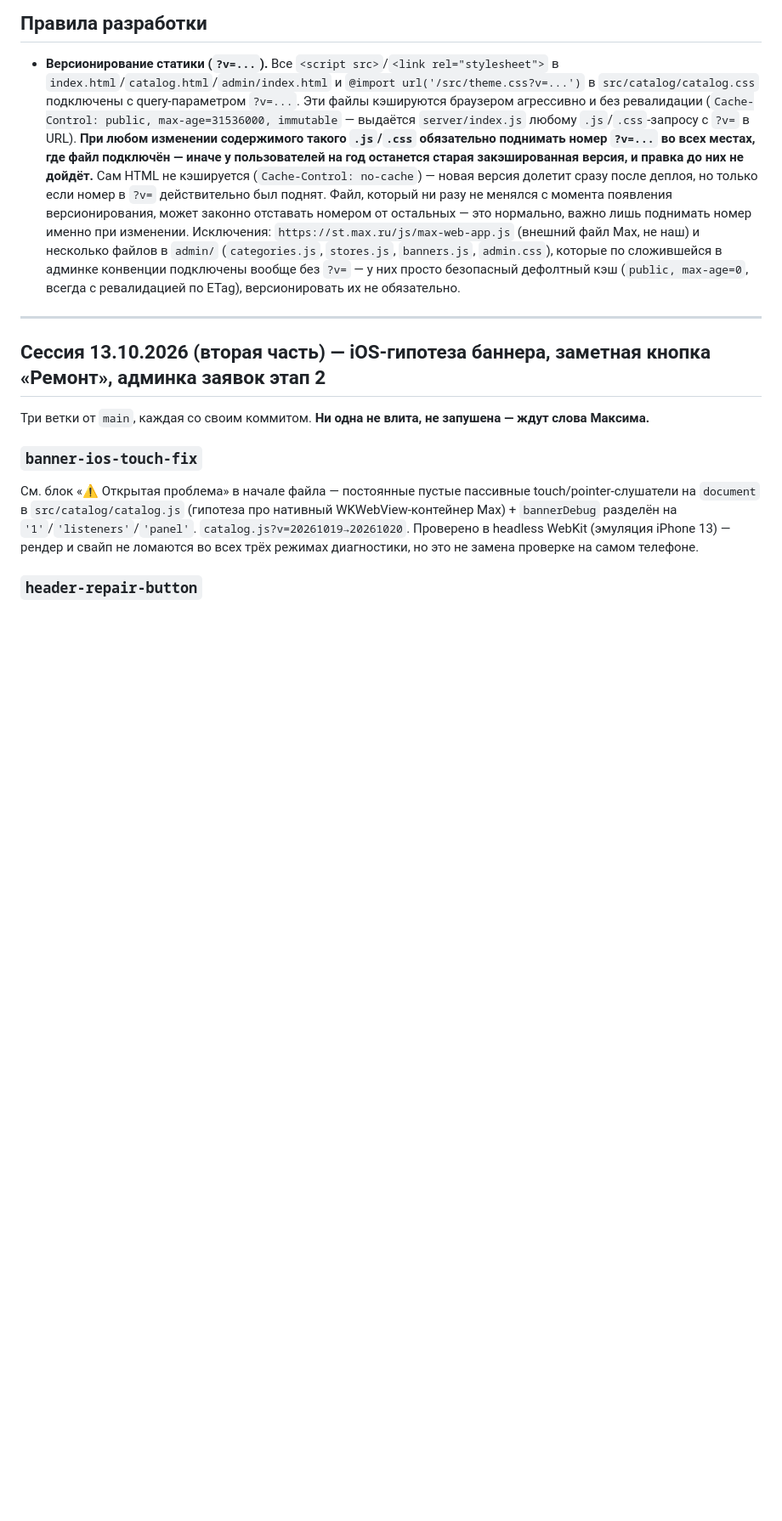
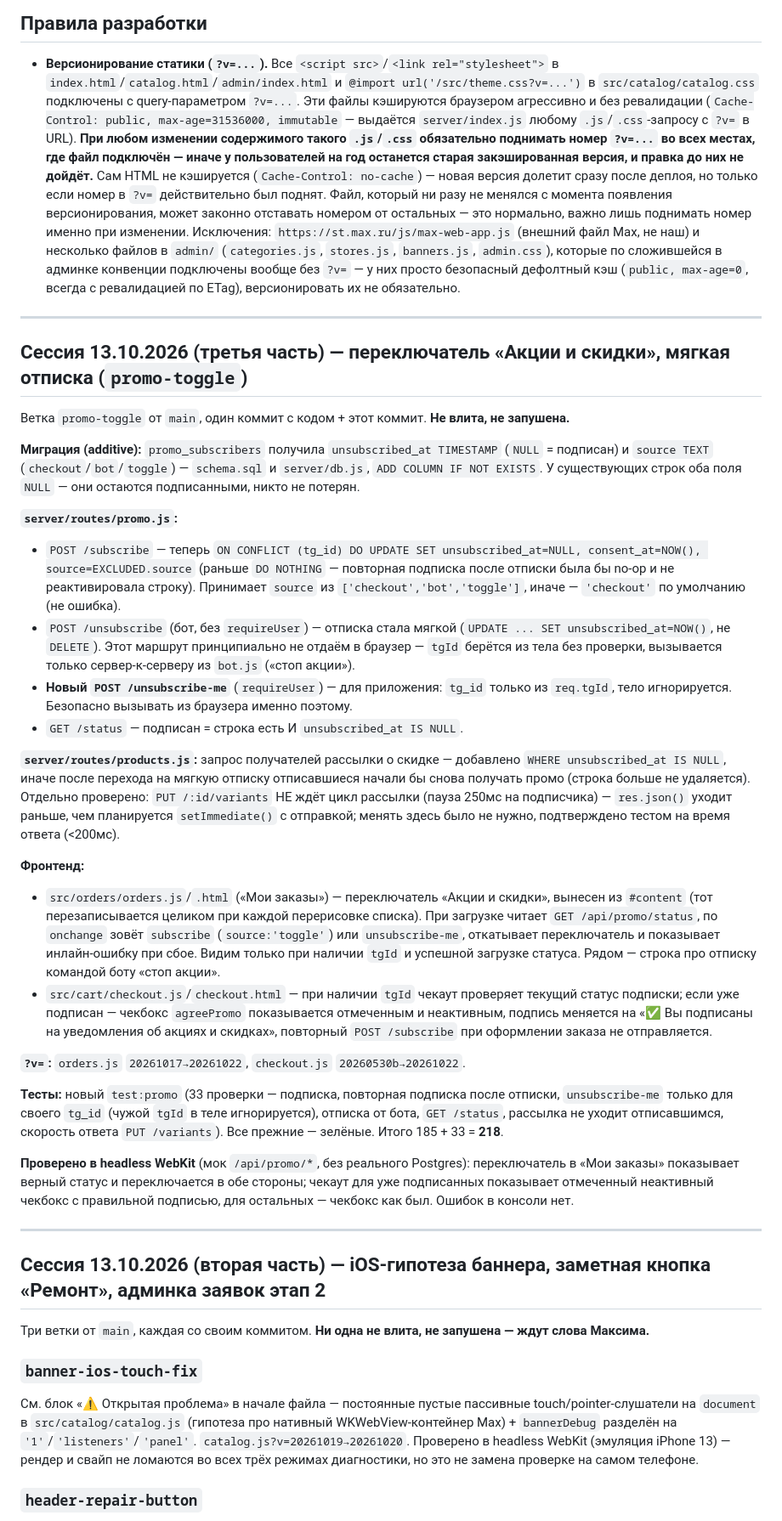
Before and after one commit to pitasovmaks-art/max-shop, a Markdown page: PROGRESS.md, the part around the change. Shown at 85% size. Rendered like a GitHub page; blank space fills up the shorter version.

Commit message:
docs: record promo subscription toggle and soft unsubscribe session
Co-Authored-By: Claude Sonnet 5 <noreply@anthropic.com>

```diff
--- a/PROGRESS.md
+++ b/PROGRESS.md
@@ -45,6 +45,32 @@
 ## Правила разработки
 
 - **Версионирование статики (`?v=...`).** Все `<script src>`/`<link rel="stylesheet">` в `index.html`/`catalog.html`/`admin/index.html` и `@import url('/src/theme.css?v=...')` в `src/catalog/catalog.css` подключены с query-параметром `?v=...`. Эти файлы кэшируются браузером агрессивно и без ревалидации (`Cache-Control: public, max-age=31536000, immutable` — выдаётся `server/index.js` любому `.js`/`.css`-запросу с `?v=` в URL). **При любом изменении содержимого такого `.js`/`.css` обязательно поднимать номер `?v=...` во всех местах, где файл подключён — иначе у пользователей на год останется старая закэшированная версия, и правка до них не дойдёт.** Сам HTML не кэшируется (`Cache-Control: no-cache`) — новая версия долетит сразу после деплоя, но только если номер в `?v=` действительно был поднят. Файл, который ни разу не менялся с момента появления версионирования, может законно отставать номером от остальных — это нормально, важно лишь поднимать номер именно при изменении. Исключения: `https://st.max.ru/js/max-web-app.js` (внешний файл Max, не наш) и несколько файлов в `admin/` (`categories.js`, `stores.js`, `banners.js`, `admin.css`), которые по сложившейся в админке конвенции подключены вообще без `?v=` — у них просто безопасный дефолтный кэш (`public, max-age=0`, всегда с ревалидацией по ETag), версионировать их не обязательно.
+
+---
+
+## Сессия 13.10.2026 (третья часть) — переключатель «Акции и скидки», мягкая отписка (`promo-toggle`)
+
+Ветка `promo-toggle` от `main`, один коммит с кодом + этот коммит. **Не влита, не запушена.**
+
+**Миграция (additive):** `promo_subscribers` получила `unsubscribed_at TIMESTAMP` (`NULL` = подписан) и `source TEXT` (`checkout`/`bot`/`toggle`) — `schema.sql` и `server/db.js`, `ADD COLUMN IF NOT EXISTS`. У существующих строк оба поля `NULL` — они остаются подписанными, никто не потерян.
+
+**`server/routes/promo.js`:**
+- `POST /subscribe` — теперь `ON CONFLICT (tg_id) DO UPDATE SET unsubscribed_at=NULL, consent_at=NOW(), source=EXCLUDED.source` (раньше `DO NOTHING` — повторная подписка после отписки была бы no-op и не реактивировала строку). Принимает `source` из `['checkout','bot','toggle']`, иначе — `'checkout'` по умолчанию (не ошибка).
+- `POST /unsubscribe` (бот, без `requireUser`) — отписка стала мягкой (`UPDATE ... SET unsubscribed_at=NOW()`, не `DELETE`). Этот маршрут принципиально не отдаём в браузер — `tgId` берётся из тела без проверки, вызывается только сервер-к-серверу из `bot.js` («стоп акции»).
+- **Новый `POST /unsubscribe-me`** (`requireUser`) — для приложения: `tg_id` только из `req.tgId`, тело игнорируется. Безопасно вызывать из браузера именно поэтому.
+- `GET /status` — подписан = строка есть И `unsubscribed_at IS NULL`.
+
+**`server/routes/products.js`:** запрос получателей рассылки о скидке — добавлено `WHERE unsubscribed_at IS NULL`, иначе после перехода на мягкую отписку отписавшиеся начали бы снова получать промо (строка больше не удаляется). Отдельно проверено: `PUT /:id/variants` НЕ ждёт цикл рассылки (пауза 250мс на подписчика) — `res.json()` уходит раньше, чем планируется `setImmediate()` с отправкой; менять здесь было не нужно, подтверждено тестом на время ответа (<200мс).
+
+**Фронтенд:**
+- `src/orders/orders.js`/`.html` («Мои заказы») — переключатель «Акции и скидки», вынесен из `#content` (тот перезаписывается целиком при каждой перерисовке списка). При загрузке читает `GET /api/promo/status`, по `onchange` зовёт `subscribe` (`source:'toggle'`) или `unsubscribe-me`, откатывает переключатель и показывает инлайн-ошибку при сбое. Видим только при наличии `tgId` и успешной загрузке статуса. Рядом — строка про отписку командой боту «стоп акции».
+- `src/cart/checkout.js`/`checkout.html` — при наличии `tgId` чекаут проверяет текущий статус подписки; если уже подписан — чекбокс `agreePromo` показывается отмеченным и неактивным, подпись меняется на «✅ Вы подписаны на уведомления об акциях и скидках», повторный `POST /subscribe` при оформлении заказа не отправляется.
+
+**`?v=`:** `orders.js` `20261017→20261022`, `checkout.js` `20260530b→20261022`.
+
+**Тесты:** новый `test:promo` (33 проверки — подписка, повторная подписка после отписки, `unsubscribe-me` только для своего `tg_id` (чужой `tgId` в теле игнорируется), отписка от бота, `GET /status`, рассылка не уходит отписавшимся, скорость ответа `PUT /variants`). Все прежние — зелёные. Итого 185 + 33 = **218**.
+
+**Проверено в headless WebKit** (мок `/api/promo/*`, без реального Postgres): переключатель в «Мои заказы» показывает верный статус и переключается в обе стороны; чекаут для уже подписанных показывает отмеченный неактивный чекбокс с правильной подписью, для остальных — чекбокс как был. Ошибок в консоли нет.
 
 ---
 
```
